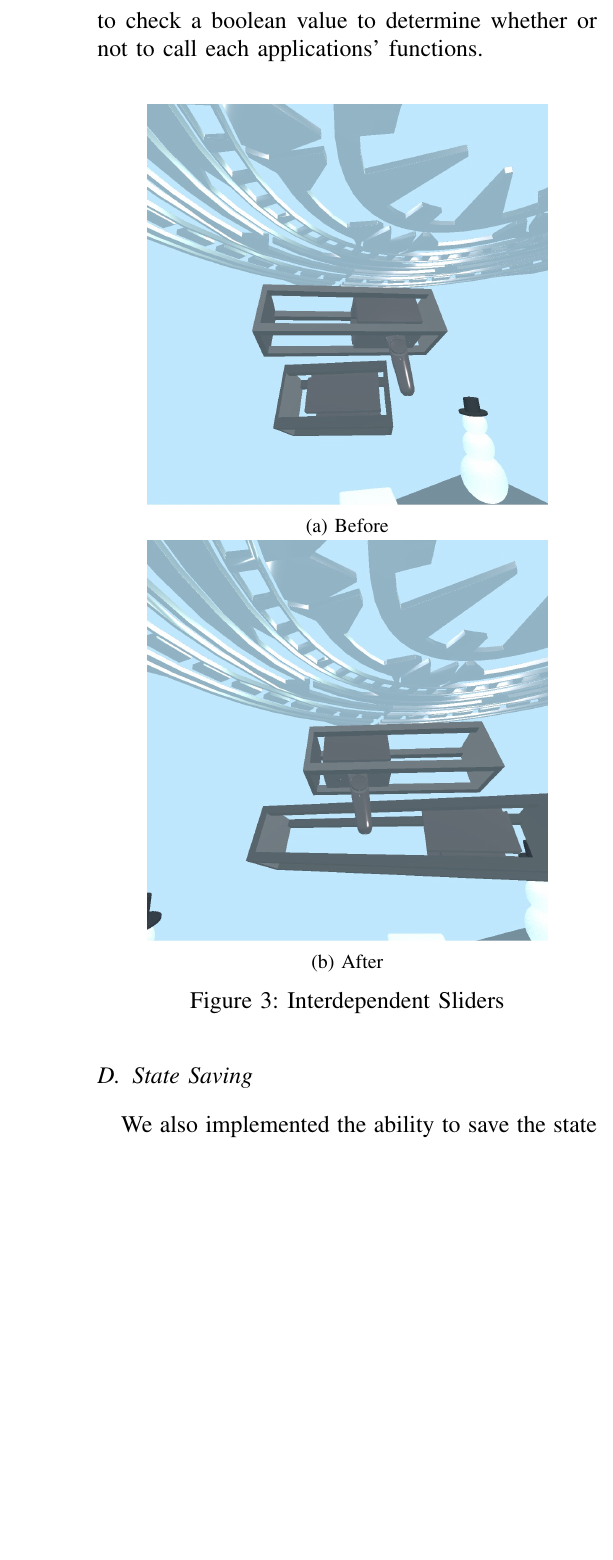
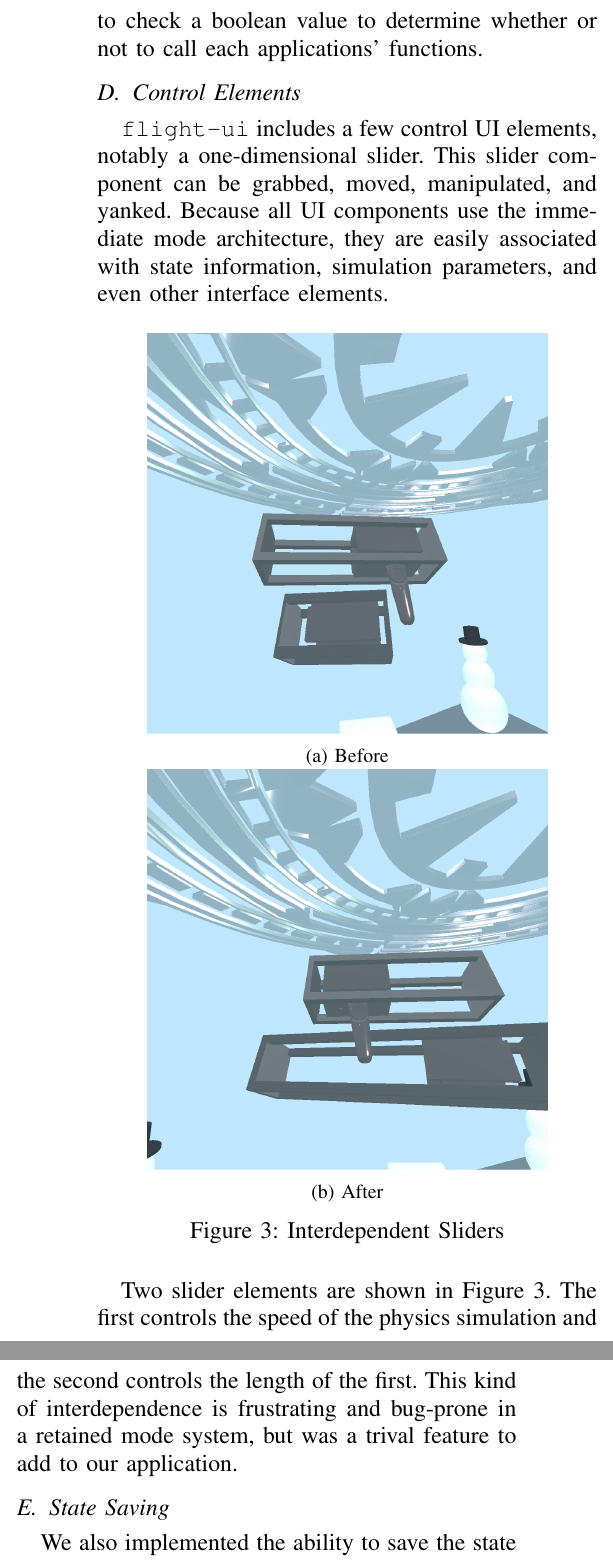
Before and after one commit to CSM-Dream-Team/final-project, a LaTeX paper (doc/report/final-report.tex): part of one column of page 7 of 8 before the commit and two parts of the columns of page 7 of 8 after it, the two joined at a grey line, cut so that both start at the same text, the shorter picture padded with empty space. The pictures show the PDF file doc/report/final-report.pdf that the author committed with the source.

Commit message:
control elements

```diff
--- a/doc/report/final-report.tex
+++ b/doc/report/final-report.tex
@@ -507,6 +507,14 @@ through the entire scene removing or adding all of the elements associated with
 the toggled application, we merely had to check a boolean value to determine
 whether or not to call each applications' functions.
 
+\subsection{Control Elements}
+
+\texttt{flight-ui} includes a few control UI elements, notably a one-dimensional
+slider. This slider component can be grabbed, moved, manipulated, and yanked.
+Because all UI components use the immediate mode architecture, they are easily
+associated with state information, simulation parameters, and even other
+interface elements.
+
 \begin{figure}[H]
     \begin{subfigure}{\linewidth}
         \centering
@@ -522,6 +530,11 @@ whether or not to call each applications' functions.
     \label{fig:sliders}
 \end{figure}
 
+Two slider elements are shown in Figure \ref{fig:sliders}. The first controls
+the speed of the physics simulation and the second controls the length of the
+first. This kind of interdependence is frustrating and bug-prone in a retained
+mode system, but was a trival feature to add to our application.
+
 \subsection{State Saving}
 
 We also implemented the ability to save the state of the application. Each
```
Also changed, not shown: doc/report/final-report.pdf, doc/report/final-report.tex (4 more changed lines).
